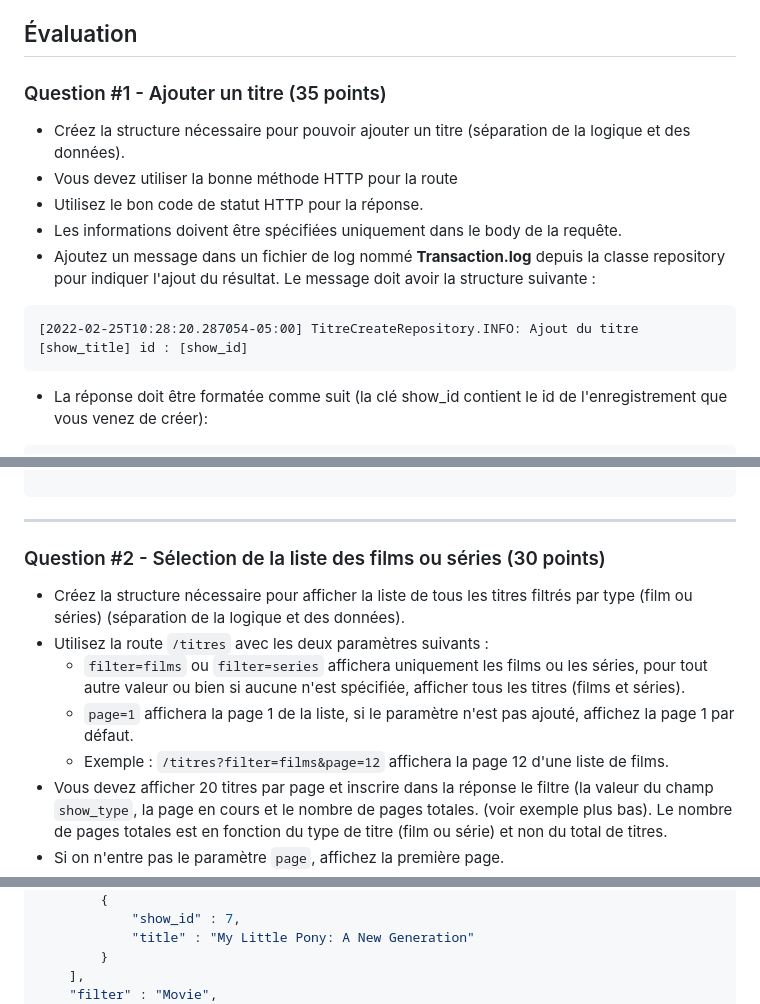
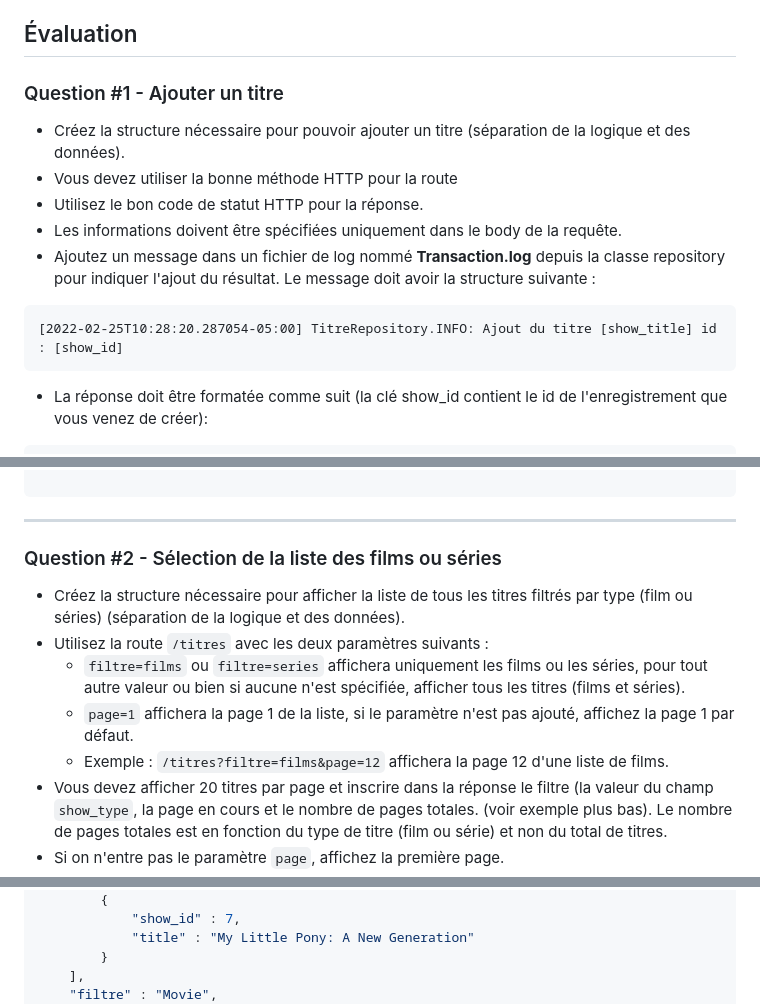
Before and after one commit to Services-Web-Victo/examen1-formatif, a Markdown page: README.md, 3 parts joined by grey strips. Rendered like a GitHub page.

````diff
--- a/README.md
+++ b/README.md
@@ -32,7 +32,7 @@ Hiver 2023
 
 ## Évaluation
 
-### Question #1 - Ajouter un titre (35 points)
+### Question #1 - Ajouter un titre
 
 - Créez la structure nécessaire pour pouvoir ajouter un titre (séparation de la logique et des données).
 - Vous devez utiliser la bonne méthode HTTP pour la route
@@ -40,7 +40,7 @@ Hiver 2023
 - Les informations doivent être spécifiées uniquement dans le body de la requête.
 - Ajoutez un message dans un fichier de log nommé **Transaction.log** depuis la classe repository pour indiquer l'ajout du résultat. Le message doit avoir la structure suivante :
 ```
-[2022-02-25T10:28:20.287054-05:00] TitreCreateRepository.INFO: Ajout du titre [show_title] id : [show_id]
+[2022-02-25T10:28:20.287054-05:00] TitreRepository.INFO: Ajout du titre [show_title] id : [show_id]
 ```
 - La réponse doit être formatée comme suit (la clé show_id contient le id de l'enregistrement que vous venez de créer):
 ```json
@@ -128,12 +128,12 @@ $sql = "INSERT INTO netflix_titles (
 ----------------------------
 
 
-### Question #2 - Sélection de la liste des films ou séries (30 points)
+### Question #2 - Sélection de la liste des films ou séries
 - Créez la structure nécessaire pour afficher la liste de tous les titres filtrés par type (film ou séries) (séparation de la logique et des données).
 - Utilisez la route `/titres` avec les deux paramètres suivants :
-  - `filter=films` ou `filter=series` affichera uniquement les films ou les séries, pour tout autre valeur ou bien si aucune n'est spécifiée, afficher tous les titres (films et séries).
+  - `filtre=films` ou `filtre=series` affichera uniquement les films ou les séries, pour tout autre valeur ou bien si aucune n'est spécifiée, afficher tous les titres (films et séries).
   - `page=1` affichera la page 1 de la liste, si le paramètre n'est pas ajouté, affichez la page 1 par défaut.
-  - Exemple : `/titres?filter=films&page=12` affichera la page 12 d'une liste de films.
+  - Exemple : `/titres?filtre=films&page=12` affichera la page 12 d'une liste de films.
 - Vous devez afficher 20 titres par page et inscrire dans la réponse le filtre (la valeur du champ `show_type`, la page en cours et le nombre de pages totales. (voir exemple plus bas). Le nombre de pages totales est en fonction du type de titre (film ou série) et non du total de titres.
 - Si on n'entre pas le paramètre `page`, affichez la première page.
 - Ajoutez les entrées nécessaires de cette route dans la documentation openAPI. Il y a déjà un fichier de débuté (sw_h2023_examen1_formatif.yaml).
@@ -153,5 +153,5 @@ Exemple `/titres?filter=films&page=1`
 			"title" : "My Little Pony: A New Generation"
 		}
 	],
-	"filter" : "Movie",
+	"filtre" : "Movie",
 	"page" : 1,
````
Also changed, not shown: other parts of README.md (+2 -2 lines).
